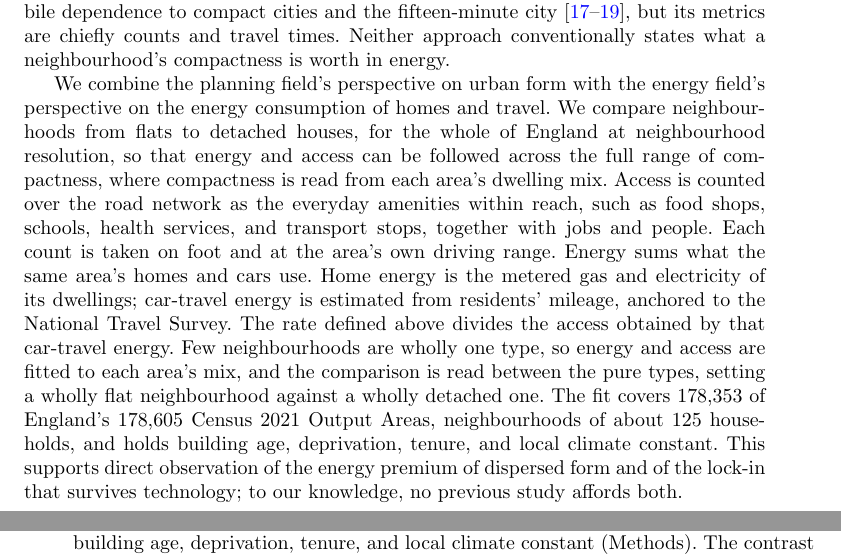
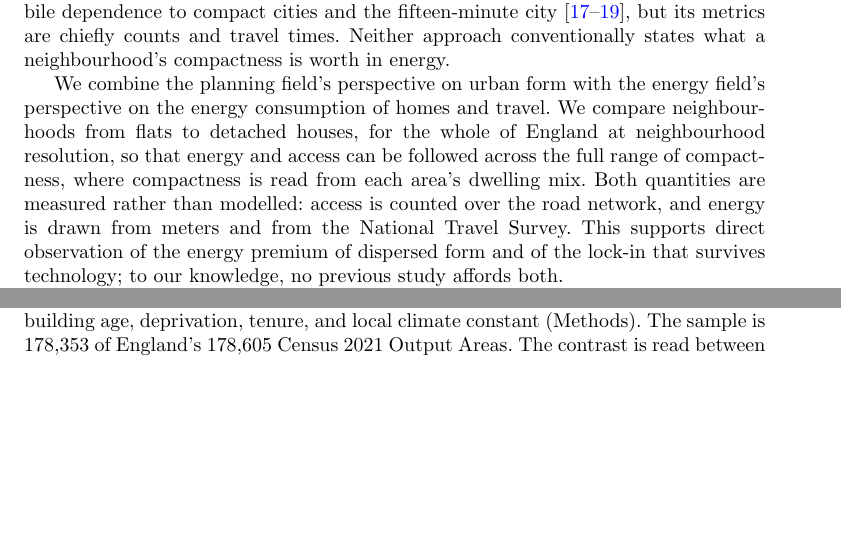
Before and after one commit to UCL/urban-energy, a LaTeX paper (paper/latex/main.tex): two parts of pages 3 and 6 of 24 before the commit and two parts of pages 3 and 5 of 24 after it, joined at a grey line, cut so that both start at the same text, the shorter picture padded with empty space. Compiled offline with pdfLaTeX.

Commit message:
Slim the study statement to a high-level entry; rehome the OA size and sample count

```diff
--- a/paper/latex/main.tex
+++ b/paper/latex/main.tex
@@ -50,7 +50,7 @@ We take as the departure point the premise that compact urban form affords highe
 
 Decarbonisation emphasises instruments that reduce the consumption of individual assets with less attention given to morphology as a driver of that demand: fabric standards and retrofit subsidy keyed to the energy certificate, heat-pump deployment targets, and vehicle electrification mandates \citep{ukgovernment2023,ccc2025}. These instruments are usually criticised for accuracy, since certificate ratings routinely over-predict the energy that homes use \citep{summerfield2019,few2023,sunikka-blank2012}. The criticism made here is different, and it concerns what the instruments measure rather than how accurately they measure it. On the building side, a certificate rates a dwelling against its own fabric and services, per square metre of floor area. A compact home and a dispersed one can therefore carry the same rating while consuming substantially different amounts, because the rating is normalised by floor area and the dispersed home is larger. On the travel side, dispersed urban form sets the distances residents drive, yet policy focuses mainly on vehicle efficiency rather than on what generates the driving. Compact development measurably reduces driving \citep{trb2009,ewing2018}, and local amenity supply is the primary driver of trip-making \citep{abbiasov2024}. Cities where more destinations lie within a walk emit less transport carbon per person \citep{marzolla2025}, and modelling suggests that electrifying cars without reducing driving reduces carbon emissions too slowly to stay within carbon budgets \citep{winkler2023}. Planning, for its part, has long attended to these issues of neighbourhood form, from the critique of automobile dependence to compact cities and the fifteen-minute city \citep{newman1999,rode2017,moreno2021}, but its metrics are chiefly counts and travel times. Neither approach conventionally states what a neighbourhood's compactness is worth in energy.
 
-We combine the planning field's perspective on urban form with the energy field's perspective on the energy consumption of homes and travel. We compare neighbourhoods from flats to detached houses, for the whole of England at neighbourhood resolution, so that energy and access can be followed across the full range of compactness, where compactness is read from each area's dwelling mix. Access is counted over the road network as the everyday amenities within reach, such as food shops, schools, health services, and transport stops, together with jobs and people. Each count is taken on foot and at the area's own driving range. Energy sums what the same area's homes and cars use. Home energy is the metered gas and electricity of its dwellings; car-travel energy is estimated from residents' mileage, anchored to the National Travel Survey. The rate defined above divides the access obtained by that car-travel energy. Few neighbourhoods are wholly one type, so energy and access are fitted to each area's mix, and the comparison is read between the pure types, setting a wholly flat neighbourhood against a wholly detached one. The fit covers \nepisampleN{} of England's 178,605 Census 2021 Output Areas, neighbourhoods of about 125 households, and holds building age, deprivation, tenure, and local climate constant. This supports direct observation of the energy premium of dispersed form and of the lock-in that survives technology; to our knowledge, no previous study affords both.
+We combine the planning field's perspective on urban form with the energy field's perspective on the energy consumption of homes and travel. We compare neighbourhoods from flats to detached houses, for the whole of England at neighbourhood resolution, so that energy and access can be followed across the full range of compactness, where compactness is read from each area's dwelling mix. Both quantities are measured rather than modelled: access is counted over the road network, and energy is drawn from meters and from the National Travel Survey. This supports direct observation of the energy premium of dispersed form and of the lock-in that survives technology; to our knowledge, no previous study affords both.
 
 Two strands of earlier work approach this combination. The first, in transport and accessibility research, developed the idea of valuing access by what it costs to obtain. Hou and colleagues constructed the mobility energy productivity metric to measure the quality of mobility a United States location affords \citep{hou2019}. It counts the opportunities reachable from a place, weighted by the time, money, and energy required, with travel times and mode energy intensities supplied by transport models. Kinigadner and colleagues inverted the budget, asking how many destinations can be reached within a fixed emission allowance, a formulation aimed at low-carbon transport planning \citep{kinigadner2020}. In full cost accessibility, Cui and Levinson brought crash risk and emissions into the monetised travel cost that accessibility is computed against \citep{cui2018}. All three are appraisal tools for locations and proposals, and their energy terms are modelled rather than measured.
 
@@ -71,7 +71,7 @@ A further hazard is the choice of denominator. A low-density energy premium that
 
 \section*{Results}
 
-Every flat-to-detached contrast below derives from one compositional, no-intercept regression on each Output Area's dwelling-type mix, household-weighted, holding building age, deprivation, tenure, and local climate constant (Methods). The contrast is read between idealised pure types, so it states the upper end of each gap; the gap between typical mixed areas is smaller, and both figures are reported. Confidence intervals are 95\%, clustered on \nepiclusters{} local-authority districts. The argument rests on access and the rate; the energy gap enters as the price of the access deficit rather than as an independent causal claim.
+Every flat-to-detached contrast below derives from one compositional, no-intercept regression on each Output Area's dwelling-type mix, household-weighted, holding building age, deprivation, tenure, and local climate constant (Methods). The sample is \nepisampleN{} of England's 178,605 Census 2021 Output Areas. The contrast is read between idealised pure types, so it states the upper end of each gap; the gap between typical mixed areas is smaller, and both figures are reported. Confidence intervals are 95\%, clustered on \nepiclusters{} local-authority districts. The argument rests on access and the rate; the energy gap enters as the price of the access deficit rather than as an independent causal claim.
 
 \subsection*{Access}
 
```
Also changed, not shown: paper/latex/main.tex (2 more changed lines).
